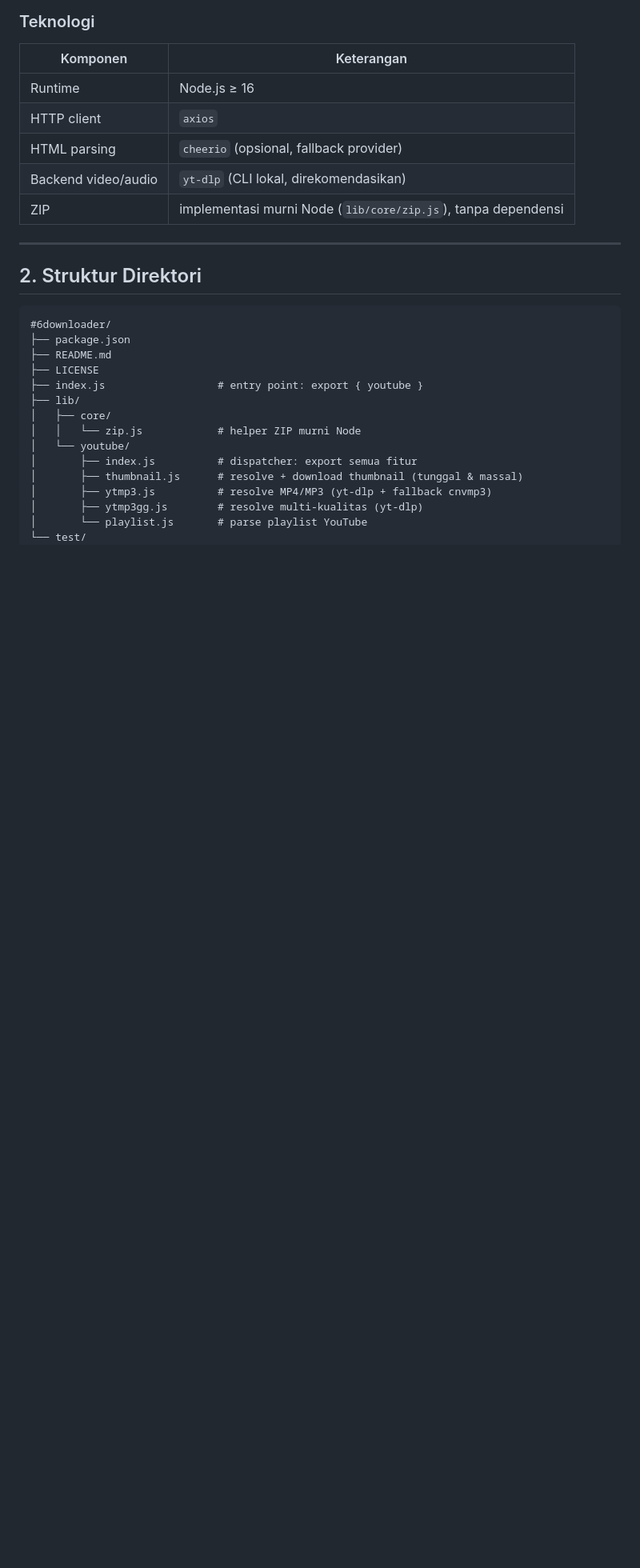
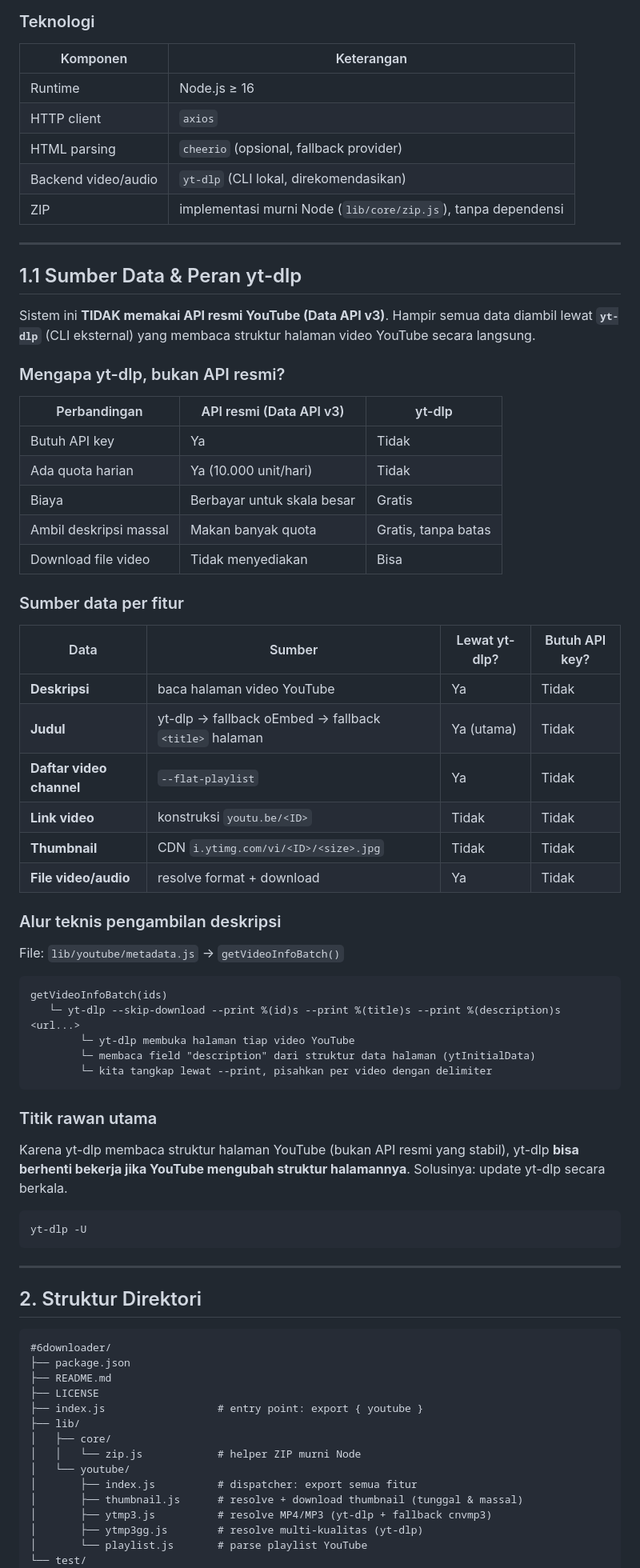
Before and after one commit to nabilg-id/RVT, a Markdown page: docs/CARA_KERJA.md, the part around the change. Shown at 80% size. Rendered like a GitHub page; blank space fills up the shorter version.

Commit message:
Docs: explain data sources & yt-dlp role (description via yt-dlp, no API key)

````diff
--- a/docs/CARA_KERJA.md
+++ b/docs/CARA_KERJA.md
@@ -17,6 +17,53 @@ Ridikc Content Harvester adalah **library Node.js (CommonJS, murni JavaScript, t
 | HTML parsing | `cheerio` (opsional, fallback provider) |
 | Backend video/audio | `yt-dlp` (CLI lokal, direkomendasikan) |
 | ZIP | implementasi murni Node (`lib/core/zip.js`), tanpa dependensi |
+
+---
+
+## 1.1 Sumber Data & Peran yt-dlp
+
+Sistem ini **TIDAK memakai API resmi YouTube (Data API v3)**. Hampir semua data diambil lewat **`yt-dlp`** (CLI eksternal) yang membaca struktur halaman video YouTube secara langsung.
+
+### Mengapa yt-dlp, bukan API resmi?
+
+| Perbandingan | API resmi (Data API v3) | yt-dlp |
+| --- | --- | --- |
+| Butuh API key | Ya | Tidak |
+| Ada quota harian | Ya (10.000 unit/hari) | Tidak |
+| Biaya | Berbayar untuk skala besar | Gratis |
+| Ambil deskripsi massal | Makan banyak quota | Gratis, tanpa batas |
+| Download file video | Tidak menyediakan | Bisa |
+
+### Sumber data per fitur
+
+| Data | Sumber | Lewat yt-dlp? | Butuh API key? |
+| --- | --- | --- | --- |
+| **Deskripsi** | baca halaman video YouTube | Ya | Tidak |
+| **Judul** | yt-dlp → fallback oEmbed → fallback `<title>` halaman | Ya (utama) | Tidak |
+| **Daftar video channel** | `--flat-playlist` | Ya | Tidak |
+| **Link video** | konstruksi `youtu.be/<ID>` | Tidak | Tidak |
+| **Thumbnail** | CDN `i.ytimg.com/vi/<ID>/<size>.jpg` | Tidak | Tidak |
+| **File video/audio** | resolve format + download | Ya | Tidak |
+
+### Alur teknis pengambilan deskripsi
+
+File: `lib/youtube/metadata.js` → `getVideoInfoBatch()`
+
+```
+getVideoInfoBatch(ids)
+   └─ yt-dlp --skip-download --print %(id)s --print %(title)s --print %(description)s <url...>
+        └─ yt-dlp membuka halaman tiap video YouTube
+        └─ membaca field "description" dari struktur data halaman (ytInitialData)
+        └─ kita tangkap lewat --print, pisahkan per video dengan delimiter
+```
+
+### Titik rawan utama
+
+Karena yt-dlp membaca struktur halaman YouTube (bukan API resmi yang stabil), yt-dlp **bisa berhenti bekerja jika YouTube mengubah struktur halamannya**. Solusinya: update yt-dlp secara berkala.
+
+```bash
+yt-dlp -U
+```
 
 ---
 
````
